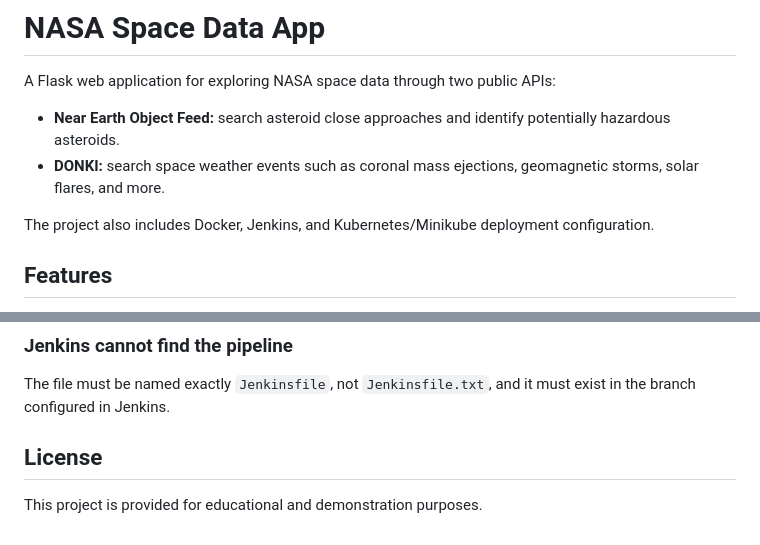
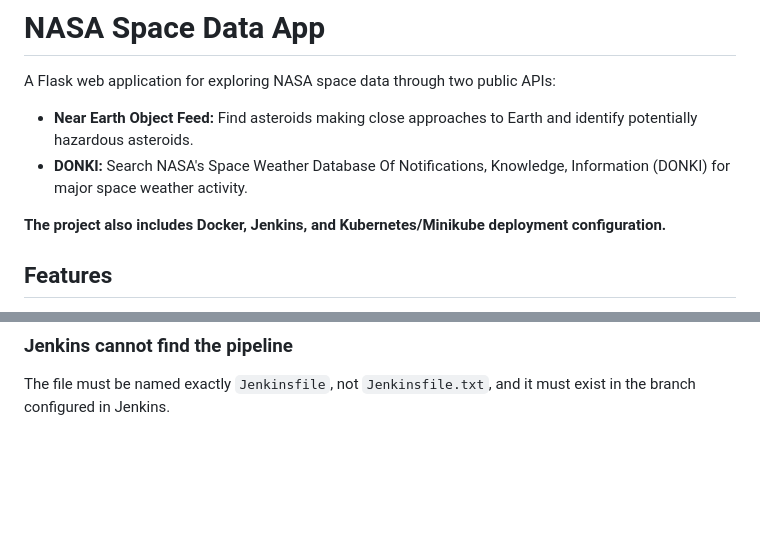
Before and after one commit to HarshithaDA/NASA-Space-Data-App, a Markdown page: README.md, 2 parts joined by grey strips. GitHub-like rendering; blank space fills up the shorter version.

```diff
--- a/README.md
+++ b/README.md
@@ -2,10 +2,10 @@
 
 A Flask web application for exploring NASA space data through two public APIs:
 
-- **Near Earth Object Feed:** search asteroid close approaches and identify potentially hazardous asteroids.
-- **DONKI:** search space weather events such as coronal mass ejections, geomagnetic storms, solar flares, and more.
+- **Near Earth Object Feed:** Find asteroids making close approaches to Earth and identify potentially hazardous asteroids.
+- **DONKI:** Search NASA's Space Weather Database Of Notifications, Knowledge, Information (DONKI) for major space weather activity.
 
-The project also includes Docker, Jenkins, and Kubernetes/Minikube deployment configuration.
+**The project also includes Docker, Jenkins, and Kubernetes/Minikube deployment configuration.**
 
 ## Features
 
@@ -182,7 +182,3 @@ NASA's DONKI service can be temporarily unavailable. The app retries transient `
 ### Jenkins cannot find the pipeline
 
 The file must be named exactly `Jenkinsfile`, not `Jenkinsfile.txt`, and it must exist in the branch configured in Jenkins.
-
-## License
-
-This project is provided for educational and demonstration purposes.
```
